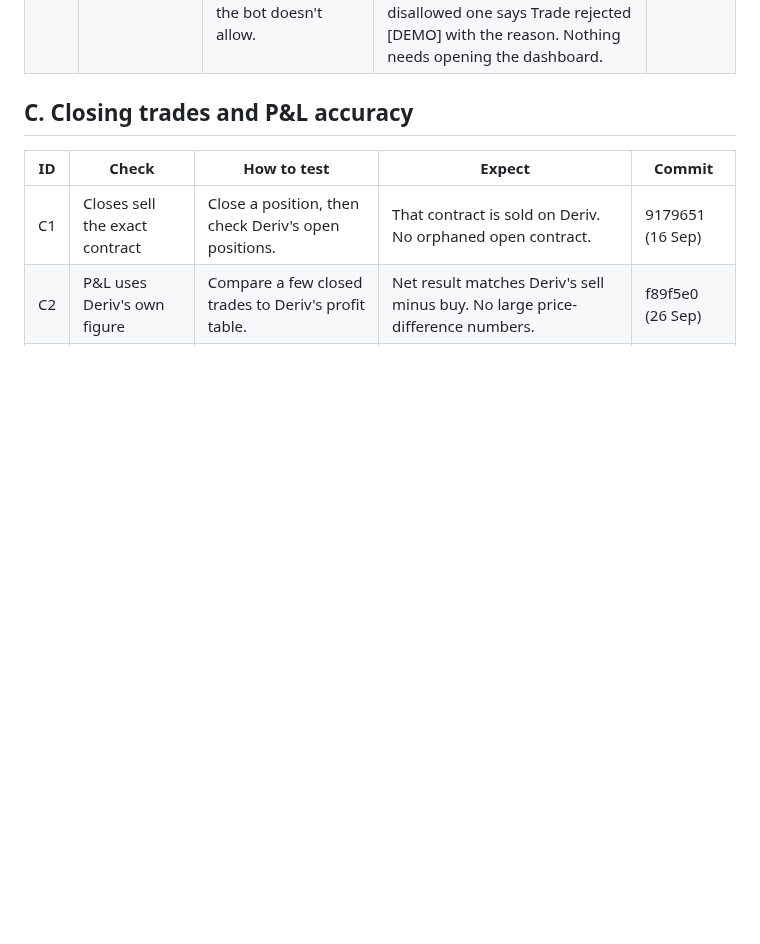
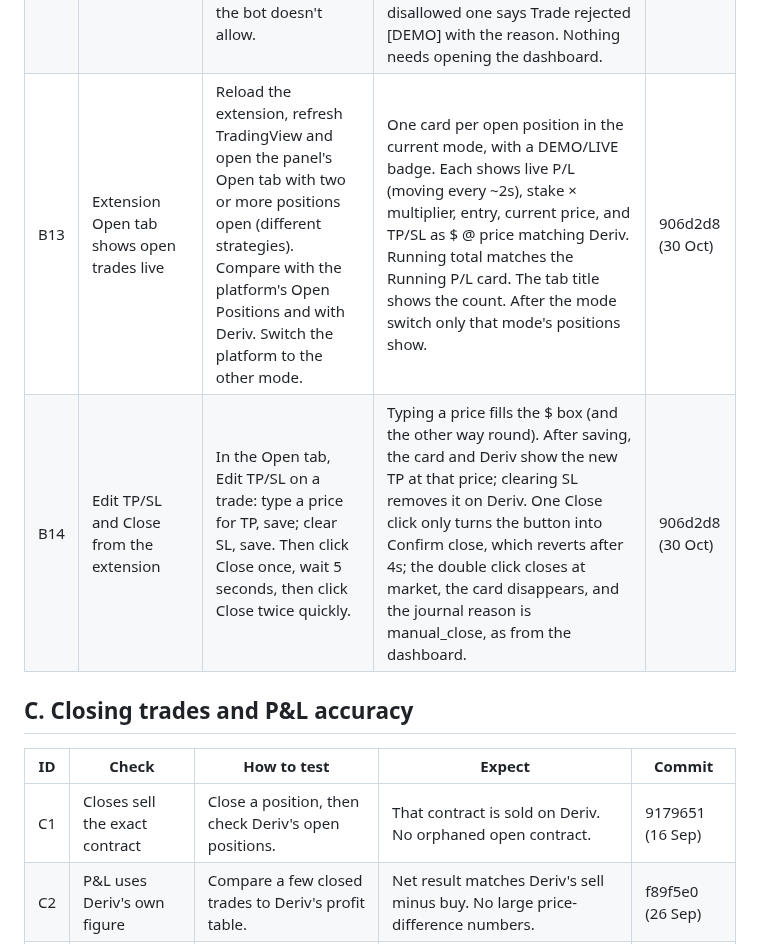
Before and after one commit to ocrumbie-stack/Deriv-Synthetic-Platform, a Markdown page: CHECKLIST.md, the part around the change. Rendered like a GitHub page; blank space fills up the shorter version.

Commit message:
Add the extension Open tab checks to the checklist
Co-Authored-By: Claude Opus 5.5 <noreply@anthropic.com>

```diff
--- a/CHECKLIST.md
+++ b/CHECKLIST.md
@@ -54,6 +54,8 @@ This file and that page list the same items - when adding a fix, update both.
 | B10 | Drawn TP/SL from TradingView are set on the contract | Install the Webhook Platform Connector extension (see its README) and create a Chart Trades bot with a bot TP/SL % set. On demo, draw a Long Position, click Read drawing, then Send. Repeat with a Short Position, once with the take-profit field cleared, and once with the stop loss moved above a long's entry. | Trade opens (journal: strategy_entry) and the contract on Deriv has a take profit and stop loss that close it at the drawn price levels, measured from Deriv's fill rather than the bot's %. With take profit cleared, that side uses the bot's TP %. A stop loss on the wrong side is refused by the panel; sent directly to /webhook it is rejected naming the stop loss. A stop at or past the whole stake is left off. | cf1f32f (30 Oct) |
 | B11 | Chart panel previews the trade before Send | Reload the extension, open a TradingView chart, draw a Long Position and click Read drawing. Edit a field. Then set a stop far enough away that it's past the stop-out (e.g. 20 points on Step Index at 750x) and click Send. | A box under the fields shows the bot's stake × the multiplier Deriv will use, the dollar TP and SL, and the stop-out price; it updates after each edit. With the far stop, SL shows none with a yellow warning naming the stop-out price, and the first Send click only turns the button into Send anyway. | 8065e17 (30 Oct) |
 | B12 | Trade placed notification after Send | On demo, send a valid drawn trade from the chart panel. Then send one for a symbol the bot doesn't allow. | Within a few seconds a Chrome notification says Trade placed [DEMO] with entry, $stake × multiplier and the TP/SL actually on the Deriv contract; the panel shows the same line. The disallowed one says Trade rejected [DEMO] with the reason. Nothing needs opening the dashboard. | 8065e17 (30 Oct) |
+| B13 | Extension Open tab shows open trades live | Reload the extension, refresh TradingView and open the panel's Open tab with two or more positions open (different strategies). Compare with the platform's Open Positions and with Deriv. Switch the platform to the other mode. | One card per open position in the current mode, with a DEMO/LIVE badge. Each shows live P/L (moving every ~2s), stake × multiplier, entry, current price, and TP/SL as $ @ price matching Deriv. Running total matches the Running P/L card. The tab title shows the count. After the mode switch only that mode's positions show. | 906d2d8 (30 Oct) |
+| B14 | Edit TP/SL and Close from the extension | In the Open tab, Edit TP/SL on a trade: type a price for TP, save; clear SL, save. Then click Close once, wait 5 seconds, then click Close twice quickly. | Typing a price fills the $ box (and the other way round). After saving, the card and Deriv show the new TP at that price; clearing SL removes it on Deriv. One Close click only turns the button into Confirm close, which reverts after 4s; the double click closes at market, the card disappears, and the journal reason is manual_close, as from the dashboard. | 906d2d8 (30 Oct) |
 
 ## C. Closing trades and P&L accuracy
 
```
